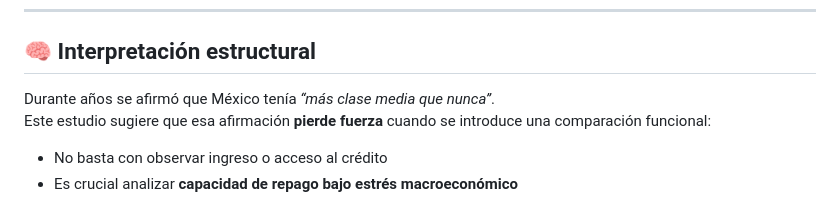
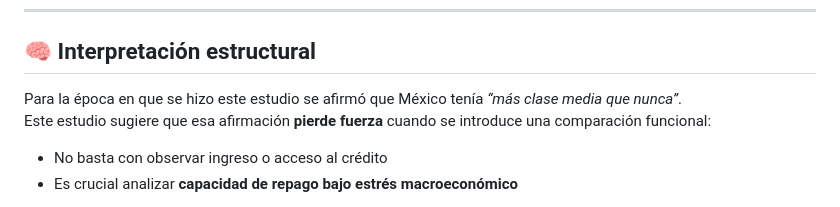
Before and after one commit to AraujoME/visualizaciones, a Markdown page: resaca-del-credito/README.md, the part around the change. Drawn GitHub-style.

```diff
--- a/resaca-del-credito/README.md
+++ b/resaca-del-credito/README.md
@@ -47,7 +47,7 @@ un segmento cuyo nivel de consumo depende del **apalancamiento** y se vuelve alt
 
 ## 🧠 Interpretación estructural
 
-Durante años se afirmó que México tenía *“más clase media que nunca”*.
+Para la época en que se hizo este estudio se afirmó que México tenía *“más clase media que nunca”*.
 Este estudio sugiere que esa afirmación **pierde fuerza** cuando se introduce una comparación funcional:
 
 - No basta con observar ingreso o acceso al crédito
```
